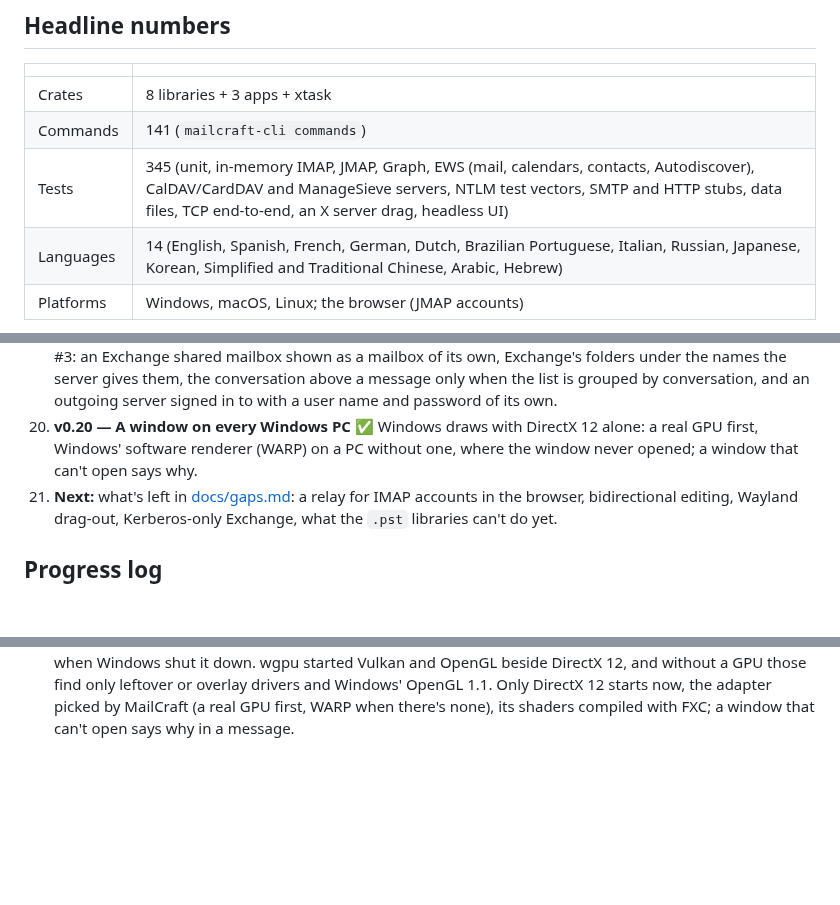
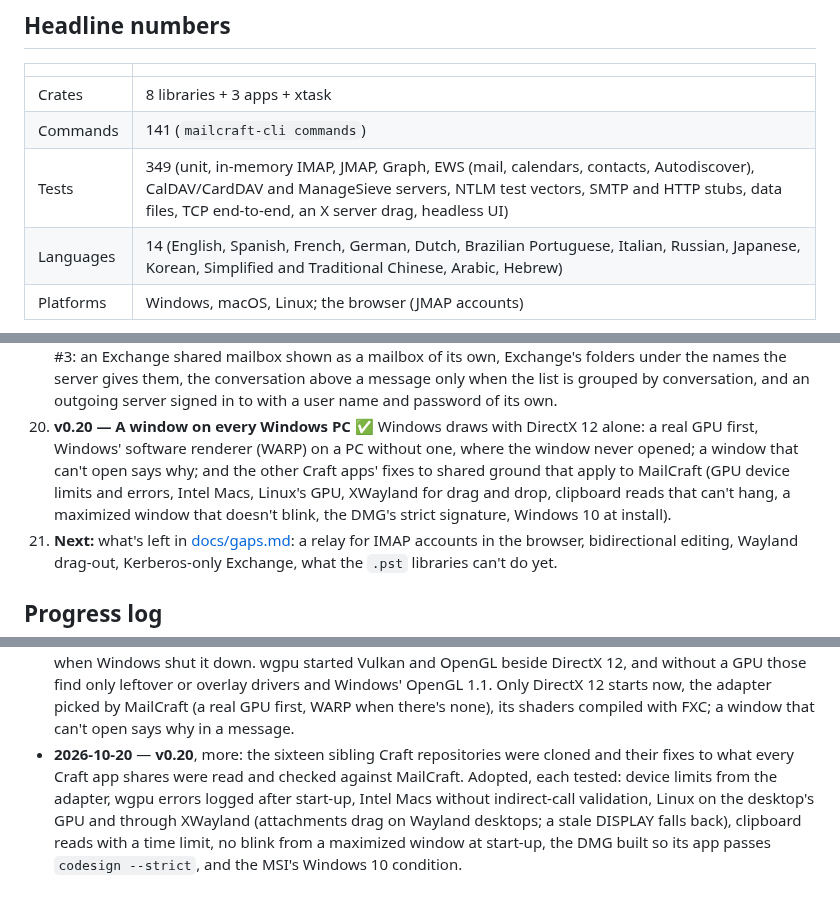
Before and after one commit to ZIDAN44/mailcraft, a Markdown page: ROADMAP.md, 3 parts joined by grey strips. Rendered like a GitHub page; blank space fills up the shorter version.

```diff
--- a/ROADMAP.md
+++ b/ROADMAP.md
@@ -12,7 +12,7 @@ local-first, media-aware v1); the fuller request is
 |---|---|
 | Crates | 8 libraries + 3 apps + xtask |
 | Commands | 141 (`mailcraft-cli commands`) |
-| Tests | 345 (unit, in-memory IMAP, JMAP, Graph, EWS (mail, calendars, contacts, Autodiscover), CalDAV/CardDAV and ManageSieve servers, NTLM test vectors, SMTP and HTTP stubs, data files, TCP end-to-end, an X server drag, headless UI) |
+| Tests | 349 (unit, in-memory IMAP, JMAP, Graph, EWS (mail, calendars, contacts, Autodiscover), CalDAV/CardDAV and ManageSieve servers, NTLM test vectors, SMTP and HTTP stubs, data files, TCP end-to-end, an X server drag, headless UI) |
 | Languages | 14 (English, Spanish, French, German, Dutch, Brazilian Portuguese, Italian, Russian, Japanese, Korean, Simplified and Traditional Chinese, Arabic, Hebrew) |
 | Platforms | Windows, macOS, Linux; the browser (JMAP accounts) |
 
@@ -94,7 +94,10 @@ local-first, media-aware v1); the fuller request is
    and password of its own.
 20. **v0.20 — A window on every Windows PC** ✅ Windows draws with DirectX 12 alone: a real GPU
    first, Windows' software renderer (WARP) on a PC without one, where the window never opened;
-   a window that can't open says why.
+   a window that can't open says why; and the other Craft apps' fixes to shared ground that
+   apply to MailCraft (GPU device limits and errors, Intel Macs, Linux's GPU, XWayland for drag
+   and drop, clipboard reads that can't hang, a maximized window that doesn't blink, the DMG's
+   strict signature, Windows 10 at install).
 21. **Next:** what's left in [docs/gaps.md](docs/gaps.md): a relay for IMAP accounts in the
    browser, bidirectional editing, Wayland drag-out, Kerberos-only Exchange, what the `.pst`
    libraries can't do yet.
@@ -234,3 +237,10 @@ local-first, media-aware v1); the fuller request is
   DirectX 12, and without a GPU those find only leftover or overlay drivers and Windows' OpenGL
   1.1. Only DirectX 12 starts now, the adapter picked by MailCraft (a real GPU first, WARP when
   there's none), its shaders compiled with FXC; a window that can't open says why in a message.
+- **2026-10-20** — **v0.20**, more: the sixteen sibling Craft repositories were cloned and their
+  fixes to what every Craft app shares were read and checked against MailCraft. Adopted, each
+  tested: device limits from the adapter, wgpu errors logged after start-up, Intel Macs without
+  indirect-call validation, Linux on the desktop's GPU and through XWayland (attachments drag on
+  Wayland desktops; a stale DISPLAY falls back), clipboard reads with a time limit, no blink
+  from a maximized window at start-up, the DMG built so its app passes `codesign --strict`, and
+  the MSI's Windows 10 condition.
```
Also changed, not shown: docs/gaps.md (+19 -1 lines).
